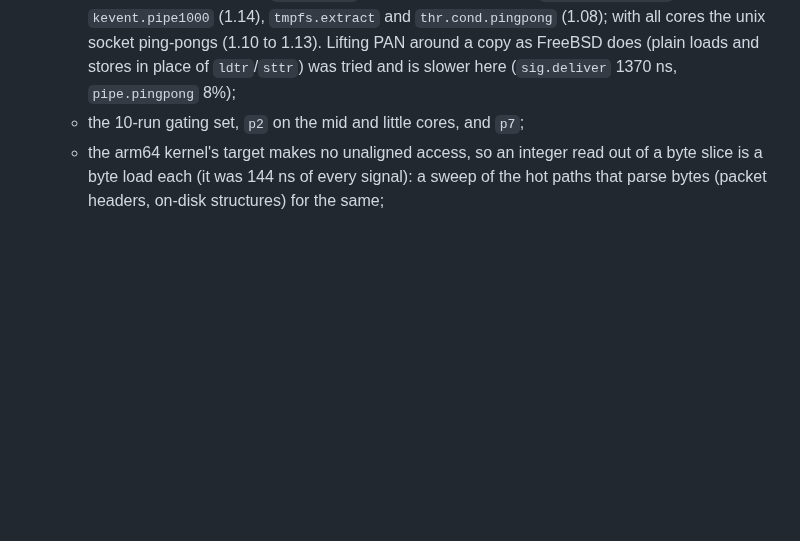
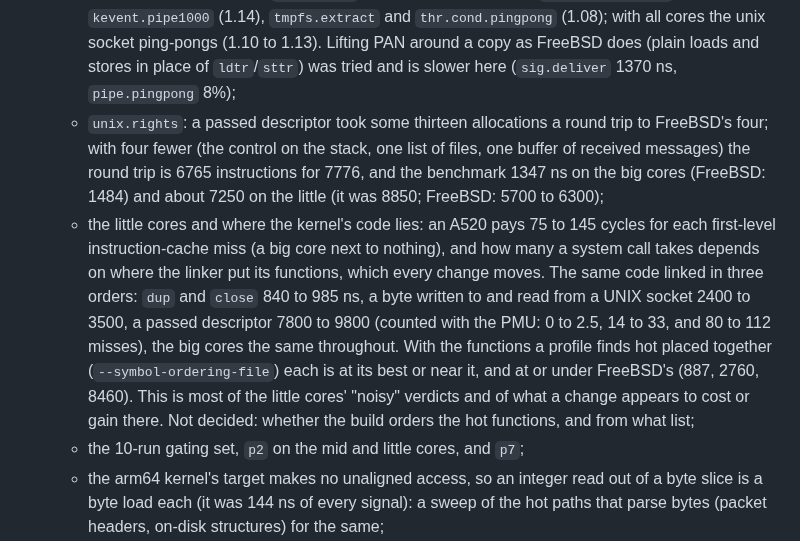
Before and after one commit to JamesKane/AbyssBSD-Rust, a Markdown page: docs/ROADMAP.md, the part around the change. Rendered like a GitHub page; blank space fills up the shorter version.

Commit message:
ROADMAP: unix.rights' allocations; the little cores and the kernel's code layout
Co-Authored-By: Claude Fable 5.2 <noreply@anthropic.com>

```diff
--- a/docs/ROADMAP.md
+++ b/docs/ROADMAP.md
@@ -539,6 +539,22 @@ documents named; this section keeps what is done and what is open.
     the unix socket ping-pongs (1.10 to 1.13).
     Lifting PAN around a copy as FreeBSD does (plain loads and stores in place of
     `ldtr`/`sttr`) was tried and is slower here (`sig.deliver` 1370 ns, `pipe.pingpong` 8%);
+  - `unix.rights`: a passed descriptor took some thirteen allocations a round trip to
+    FreeBSD's four; with four fewer (the control on the stack, one list of files, one buffer
+    of received messages) the round trip is 6765 instructions for 7776, and the benchmark
+    1347 ns on the big cores (FreeBSD: 1484) and about 7250 on the little (it was 8850;
+    FreeBSD: 5700 to 6300);
+  - the little cores and where the kernel's code lies: an A520 pays 75 to 145 cycles for
+    each first-level instruction-cache miss (a big core next to nothing), and how many a
+    system call takes depends on where the linker put its functions, which every change
+    moves. The same code linked in three orders: `dup` and `close` 840 to 985 ns, a byte
+    written to and read from a UNIX socket 2400 to 3500, a passed descriptor 7800 to 9800
+    (counted with the PMU: 0 to 2.5, 14 to 33, and 80 to 112 misses), the big cores the
+    same throughout. With the functions a profile finds hot placed together
+    (`--symbol-ordering-file`) each is at its best or near it, and at or under FreeBSD's
+    (887, 2760, 8460). This is most of the little cores' "noisy" verdicts and of what a
+    change appears to cost or gain there. Not decided: whether the build orders the hot
+    functions, and from what list;
   - the 10-run gating set, `p2` on the mid and little cores, and `p7`;
   - the arm64 kernel's target makes no unaligned access, so an integer read out of a byte
     slice is a byte load each (it was 144 ns of every signal): a sweep of the hot paths that
```
